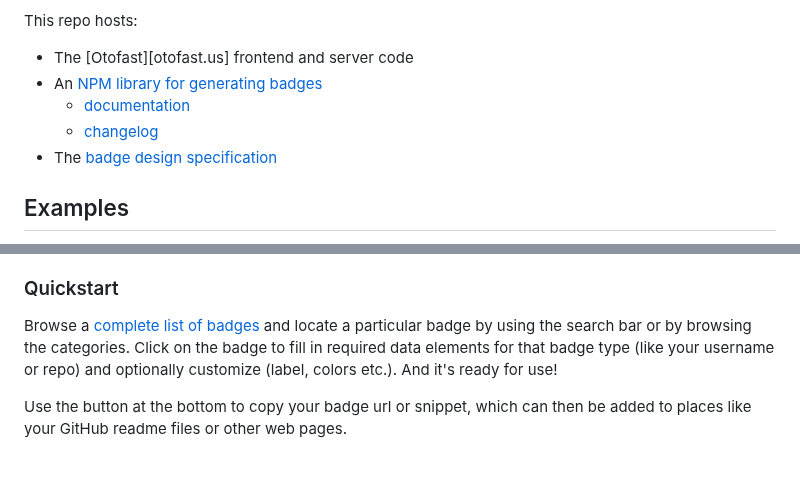
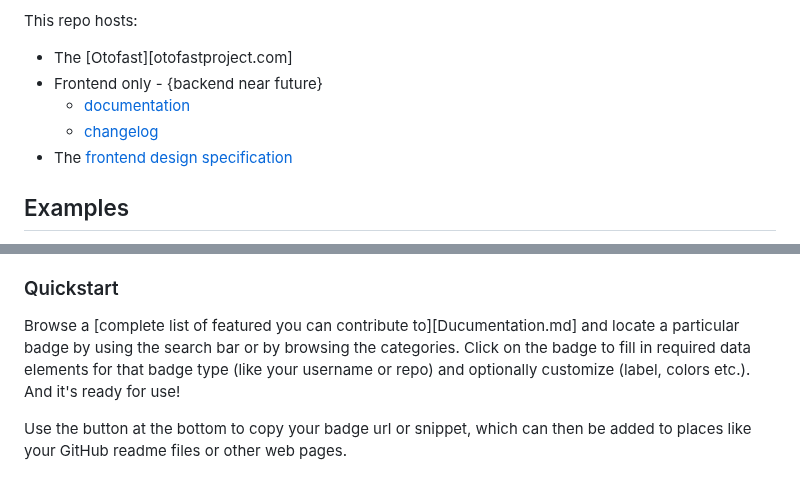
Before and after one commit to cs60apa/FitnessApp, a Markdown page: readME.md, 2 parts joined by grey strips. GitHub-like rendering.

```diff
--- a/readME.md
+++ b/readME.md
@@ -37,13 +37,12 @@ and [Bootstrap][bootstrap] to name a few.
 
 This repo hosts:
 
-- The [Otofast][otofast.us] frontend and server code
-- An [NPM library for generating badges][badge-maker]
-  - [documentation][badge-maker-docs]
-  - [changelog][badge-maker-changelog]
-- The [badge design specification][badge-spec]
+- The [Otofast][otofastproject.com]
+- Frontend only - {backend near future}
+  - [documentation]()
+  - [changelog]()
+- The [frontend design specification]()
 
-[shields.io]: https://shields.io/
 [badge-maker]: https://www.npmjs.com/package/badge-maker
 [badge-spec]: https://github.com/badges/shields/tree/master/spec
 [badge-maker-docs]: https://github.com/badges/shields/tree/master/badge-maker/README.md
@@ -65,7 +64,7 @@ This repo hosts:
 
 ### Quickstart
 
-Browse a [complete list of badges][shields.io] and locate a particular badge by using the search bar or by browsing the categories. Click on the badge to fill in required data elements for that badge type (like your username or repo) and optionally customize (label, colors etc.). And it's ready for use!
+Browse a [complete list of featured you can contribute to][Ducumentation.md] and locate a particular badge by using the search bar or by browsing the categories. Click on the badge to fill in required data elements for that badge type (like your username or repo) and optionally customize (label, colors etc.). And it's ready for use!
 
 Use the button at the bottom to copy your badge url or snippet, which can then be added to places like your GitHub readme files or other web pages.
 
```
